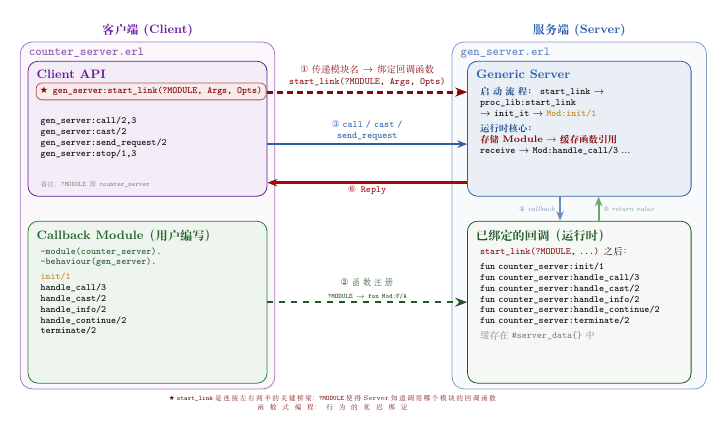
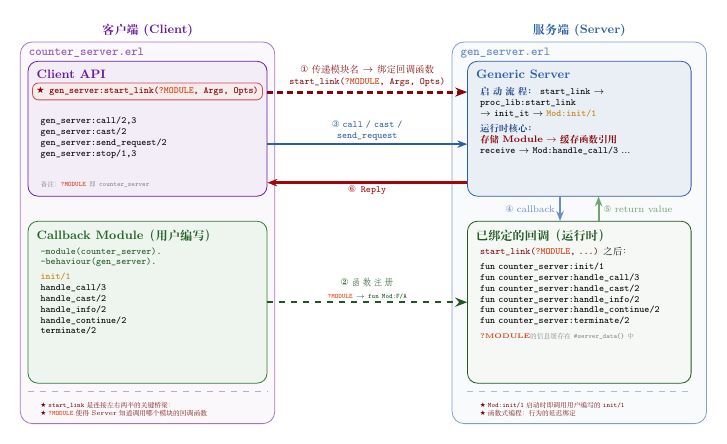
Before and after one commit to hzsunzixiang/bilibili_erlang, a LaTeX figure (gen_server_tutorial/doc/images/gen_server_architecture.tex): the whole page. Compiled offline with XeLaTeX; a missing font is replaced by an installed copy or a similar font.

Commit message:
Center align the start_link highlight box in left-top quadrant

```diff
--- a/gen_server_tutorial/doc/images/gen_server_architecture.tex
+++ b/gen_server_tutorial/doc/images/gen_server_architecture.tex
@@ -25,6 +25,7 @@
 \definecolor{erlgreen}{HTML}{2E7D32}
 \definecolor{erlyellow}{HTML}{F9A825}
 \definecolor{erlpurple}{HTML}{6A1B9A}
+\definecolor{erlmodule}{HTML}{D84315}  % dedicated color for ?MODULE
 
 % ============================================================
 % Architecture Diagram
@@ -54,9 +55,9 @@
     \node[font=\small\bfseries\color{erlpurple}, anchor=north west] at ([xshift=3pt, yshift=-3pt]lt.north west) {Client API};
     % Highlight start_link with a special box
     \node[draw=erlred!70, fill=erlred!8, rounded corners=3pt,
-          font=\scriptsize\ttfamily\bfseries, inner sep=3pt, anchor=north west]
-        (startlink) at ([xshift=6pt, yshift=-16pt]lt.north west)
-        {\textcolor{erlred!80!black}{\ding{72} gen\_server:start\_link(?MODULE, Args, Opts)}};
+          font=\scriptsize\ttfamily\bfseries, inner sep=3pt, anchor=north]
+        (startlink) at ([yshift=-16pt]lt.north)
+        {\textcolor{erlred!80!black}{\ding{72} gen\_server:start\_link(\textcolor{erlmodule}{\textbf{?MODULE}}, Args, Opts)}};
     \node[font=\scriptsize\ttfamily, text width=5.4cm, align=left, anchor=north west] at ([xshift=6pt, yshift=-38pt]lt.north west) {
         gen\_server:call/2,3\\
         gen\_server:cast/2\\
@@ -99,14 +100,14 @@
           minimum width=5.8cm, minimum height=4.2cm, text width=5.4cm, align=left] (rb) at (6.4, -2.5) {};
     \node[font=\small\bfseries\color{erlgreen!70!black}, anchor=north west] at ([xshift=3pt, yshift=-3pt]rb.north west) {已绑定的回调（运行时）};
     \node[font=\scriptsize, text width=5.0cm, align=left, anchor=north west] at ([xshift=6pt, yshift=-16pt]rb.north west) {
-        \textcolor{erlred!80!black}{\texttt{start\_link(?MODULE, ...)}} 之后：\\[3pt]
+        \textcolor{erlred!80!black}{\texttt{start\_link(\textcolor{erlmodule}{\textbf{?MODULE}}, ...)}} 之后：\\[3pt]
         \texttt{fun counter\_server:init/1}\\
         \texttt{fun counter\_server:handle\_call/3}\\
         \texttt{fun counter\_server:handle\_cast/2}\\
         \texttt{fun counter\_server:handle\_info/2}\\
         \texttt{fun counter\_server:handle\_continue/2}\\
         \texttt{fun counter\_server:terminate/2}\\[3pt]
-        \textcolor{gray}{缓存在 \texttt{\#server\_data\{\}} 中}
+        {\tiny\textcolor{gray}{\textcolor{erlmodule}{\textbf{?MODULE}}的信息缓存在 \texttt{\#server\_data\{\}} 中}}
     };
 
     % ==== Arrows ====
@@ -133,20 +134,31 @@
 
     % Arrow ④: Generic Server -> Bound Callbacks (callback invocation)
     \draw[-{Stealth[length=5pt]}, thick, erlblue!70, line width=1pt]
-        ([xshift=-5mm]rt.south) -- node[left, font=\tiny\itshape, text=erlblue!70] {\ding{175} callback} ([xshift=-5mm]rb.north);
+        ([xshift=-5mm]rt.south) -- node[left, font=\scriptsize, text=erlblue!70] {\ding{175} callback} ([xshift=-5mm]rb.north);
 
     % Arrow ⑤: Bound Callbacks -> Generic Server (return value)
     \draw[-{Stealth[length=5pt]}, thick, erlgreen!70, line width=1pt]
-        ([xshift=5mm]rb.north) -- node[right, font=\tiny\itshape, text=erlgreen!70] {\ding{176} return value} ([xshift=5mm]rt.south);
+        ([xshift=5mm]rb.north) -- node[right, font=\scriptsize, text=erlgreen!70] {\ding{176} return value} ([xshift=5mm]rt.south);
 
     % Arrow ⑥: Generic Server -> Client API (Reply)
     \draw[-{Stealth[length=5pt]}, thick, erlred, line width=1.2pt]
         ([yshift=-14mm]rt.west) -- node[api, below] {\textcolor{erlred}{\ding{177} Reply}} ([yshift=-14mm]lt.east);
 
-    % Bottom annotation
-    \node[font=\tiny\color{erlred!70!black}, anchor=north, text width=10cm, align=center] at (0, -4.8)
-        {\ding{72} \texttt{start\_link} 是连接左右两半的关键桥梁：\texttt{?MODULE} 使得 Server 知道调用哪个模块的回调函数\\
-         函数式编程：行为的延迟绑定};
+    % ---- Dashed separator lines below inner boxes ----
+    \draw[dashed, erlpurple!40, line width=0.6pt]
+        ([yshift=-6pt]lb.south west) -- ([yshift=-6pt]lb.south east);
+    \draw[dashed, erlblue!40, line width=0.6pt]
+        ([yshift=-6pt]rb.south west) -- ([yshift=-6pt]rb.south east);
+
+    % Left bottom annotation (inside left outer frame, below dashed line)
+    \node[font=\tiny\color{erlred!70!black}, anchor=north west, text width=5.8cm, align=left] at ([xshift=6pt, yshift=-10pt]lb.south west)
+        {\ding{72} \texttt{start\_link} 是连接左右两半的关键桥梁：\\
+         \ding{72} \texttt{\textcolor{erlmodule}{\textbf{?MODULE}}} 使得 Server 知道调用哪个模块的回调函数};
+
+    % Right bottom annotation (inside right outer frame, below dashed line)
+    \node[font=\tiny\color{erlred!70!black}, anchor=north west, text width=5.4cm, align=left] at ([xshift=6pt, yshift=-10pt]rb.south west)
+        {\ding{72} \texttt{Mod:init/1} 启动时即调用用户编写的 \texttt{init/1}\\
+         \ding{72} 函数式编程：行为的延迟绑定};
 
 \end{tikzpicture}
 
```
Also changed, not shown: gen_server_tutorial/doc/images/gen_server_architecture.tex (10 more changed lines).
